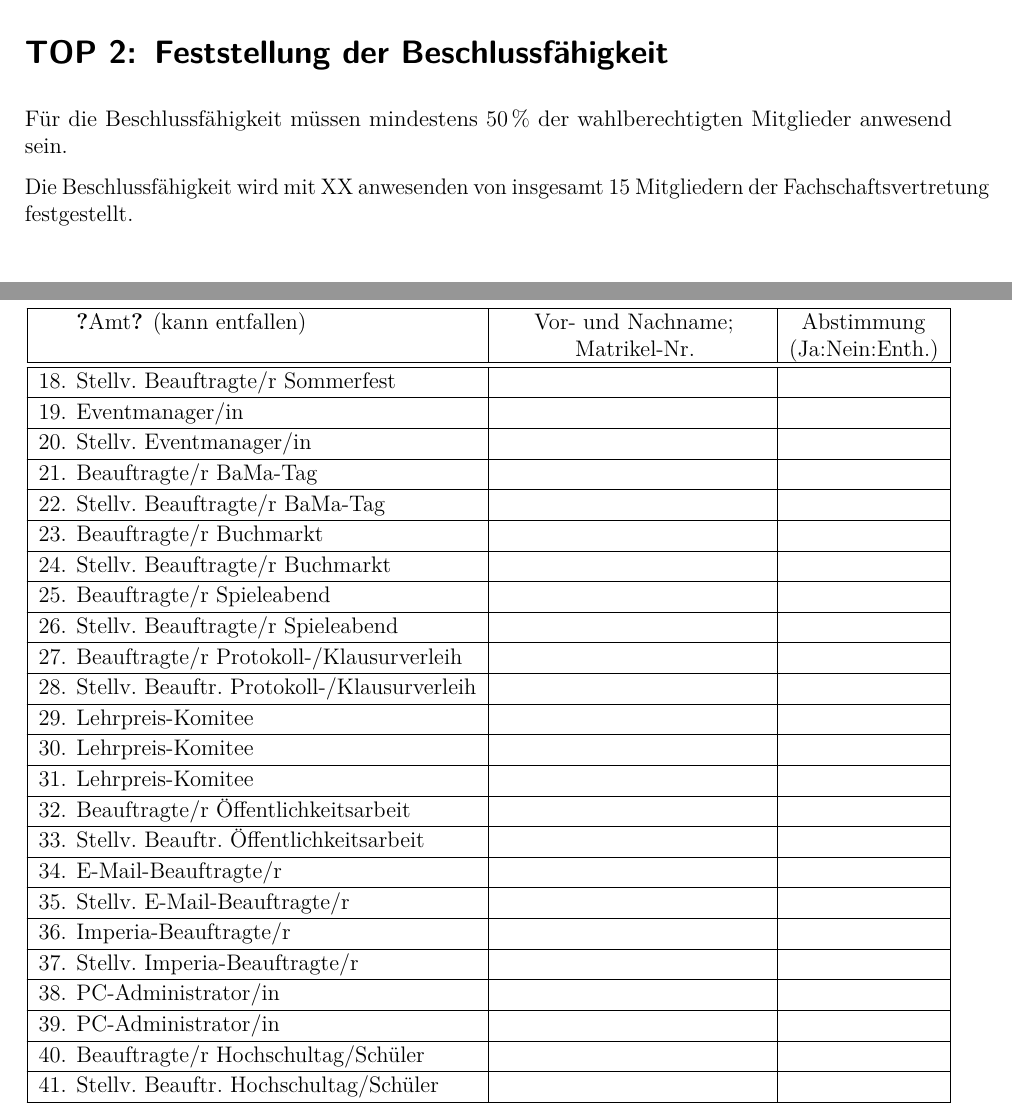
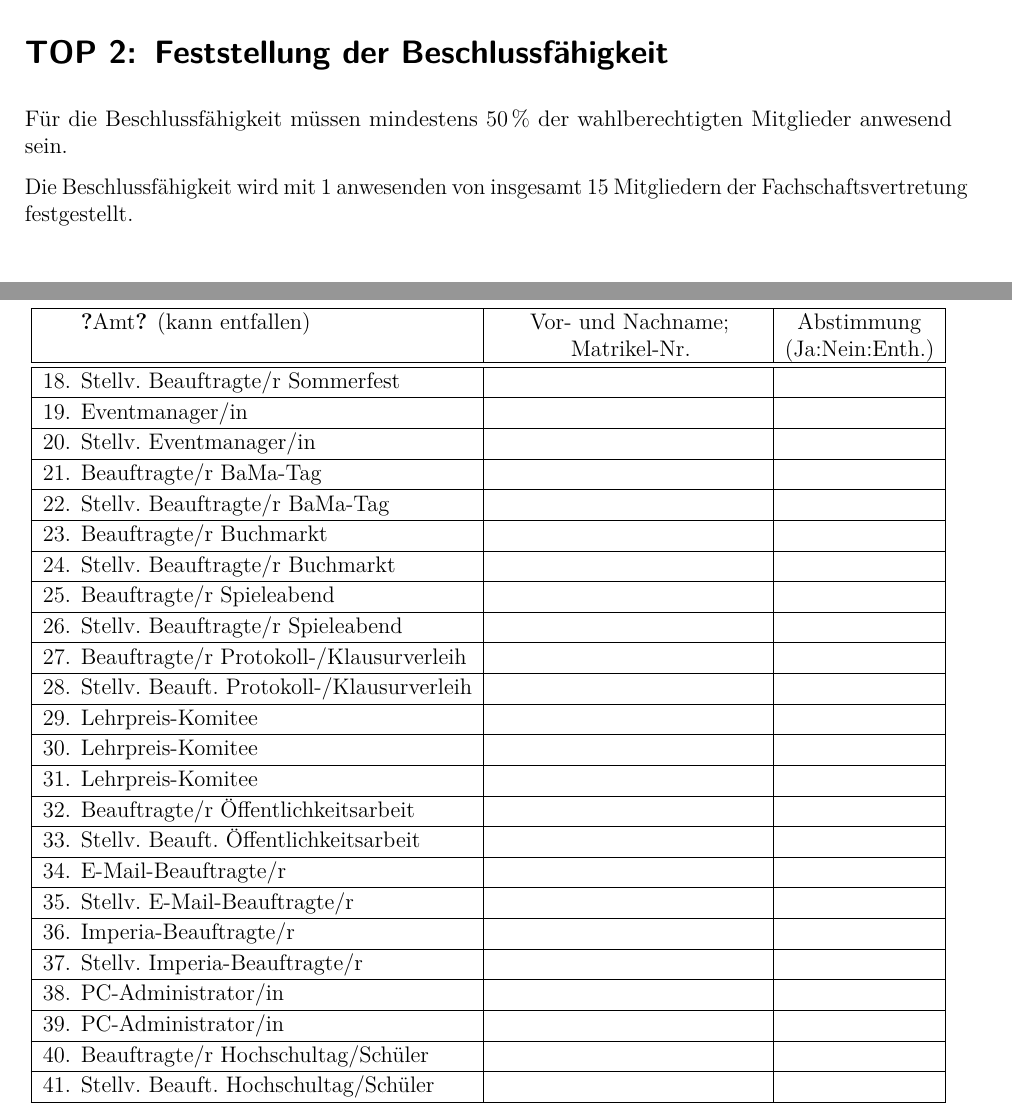
Before and after one commit to Socob/sitzung-protokolle, a LaTeX document (yyyy-mm-dd_protokoll_konstituierende_sitzung.tex, which reads fsphys-protokoll.cls): two parts of pages 2 and 3 of 4, joined at a grey line, cut so that both start at the same text. Compiled offline with pdfLaTeX.

Commit message:
Nummerierung/Zählung (weiter) automatisieren

```diff
--- a/fsphys-protokoll.cls
+++ b/fsphys-protokoll.cls
@@ -237,8 +236,6 @@
 		\newcommand*{\protokollformatteddate}{\DTMusedate{protokolldate}}}
 		{\newcommand*{\protokollformatteddate}{\protokolldatum}}%
 }
-% Verarbeitung des Datums am Ende der Präambel, nach Definition durch Nutzer
-\AtEndPreamble{\protokollsetformatteddate}
 % Verarbeiten von Teilnehmerlisten
 \newcounter{protokollcounter}
 \newcommand*{\protokoll@parse}[1]{\@for\@tempa:=#1\do{\stepcounter{protokollcounter}}}
--- a/yyyy-mm-dd_protokoll_konstituierende_sitzung.tex
+++ b/yyyy-mm-dd_protokoll_konstituierende_sitzung.tex
@@ -24,12 +24,14 @@
 \section{Feststellung der Beschlussfähigkeit}
 Für die Beschlussfähigkeit müssen mindestens \SI{50}{\percent} der wahlberechtigten Mitglieder anwesend sein.
 
-Die Beschlussfähigkeit wird mit XX anwesenden von insgesamt 15~Mitgliedern der Fachschaftsvertretung festgestellt.
+Die Beschlussfähigkeit wird mit {\protokollanzahlanwesend} anwesenden von insgesamt 15~Mitgliedern der Fachschaftsvertretung festgestellt.
 
 \section{Feststellung der Tagesordnung}
 Festgestellt wie vorgestellt.
 
 \section{Wahl des neuen Fachschaftsrats}
+\newcounter{fsr}
+\newcommand*{\fsrnum}{\stepcounter{fsr}\arabic{fsr}.}
 \begin{longtable}{| r @{ } l | l | c |}
 	\hline
 	& "Amt" (kann entfallen)
@@ -89,75 +91,75 @@ Festgestellt wie vorgestellt.
 		& &
 	\\ \hline
-	18. & Stellv.\ Beauftragte/r Sommerfest
+	\fsrnum & Stellv.\ Beauftragte/r Sommerfest
 		& &
 	\\ \hline
-	19. & Eventmanager/in
+	\fsrnum & Eventmanager/in
 		& &
 	\\ \hline
-	20. & Stellv.\ Eventmanager/in
+	\fsrnum & Stellv.\ Eventmanager/in
 		& &
 	\\ \hline
-	21. & Beauftragte/r BaMa-Tag
+	\fsrnum & Beauftragte/r BaMa-Tag
 		& &
 	\\ \hline
-	22. & Stellv.\ Beauftragte/r BaMa-Tag
+	\fsrnum & Stellv.\ Beauftragte/r BaMa-Tag
 		& &
 	\\ \hline
-	23. & Beauftragte/r Buchmarkt
+	\fsrnum & Beauftragte/r Buchmarkt
 		& &
 	\\ \hline
-	24. & Stellv.\ Beauftragte/r Buchmarkt
+	\fsrnum & Stellv.\ Beauftragte/r Buchmarkt
 		& &
 	\\ \hline
-	25. & Beauftragte/r Spieleabend
+	\fsrnum & Beauftragte/r Spieleabend
 		& &
 	\\ \hline
-	26. & Stellv.\ Beauftragte/r Spieleabend
+	\fsrnum & Stellv.\ Beauftragte/r Spieleabend
 		& &
 	\\ \hline
-	27. & Beauftragte/r Protokoll-/Klausurverleih
+	\fsrnum & Beauftragte/r Protokoll-/Klausurverleih
 		& &
 	\\ \hline
-	28. & Stellv.\ Beauftr.\ Protokoll-/Klausurverleih
+	\fsrnum & Stellv.\ Beauft.\ Protokoll-/Klausurverleih
 		& &
 	\\ \hline
-	29. & Lehrpreis-Komitee
+	\fsrnum & Lehrpreis-Komitee
 		& &
 	\\ \hline
-	30. & Lehrpreis-Komitee
+	\fsrnum & Lehrpreis-Komitee
 		& &
 	\\ \hline
-	31. & Lehrpreis-Komitee
+	\fsrnum & Lehrpreis-Komitee
 		& &
 	\\ \hline
-	32. & Beauftragte/r Öffentlichkeitsarbeit
+	\fsrnum & Beauftragte/r Öffentlichkeitsarbeit
 		& &
 	\\ \hline
-	33. & Stellv.\ Beauftr.\ Öffentlichkeitsarbeit
+	\fsrnum & Stellv.\ Beauft.\ Öffentlichkeitsarbeit
 		& &
 	\\ \hline
-	34. & E-Mail-Beauftragte/r
+	\fsrnum & E-Mail-Beauftragte/r
 		& &
 	\\ \hline
-	35. & Stellv.\ E-Mail-Beauftragte/r
+	\fsrnum & Stellv.\ E-Mail-Beauftragte/r
 		& &
 	\\ \hline
-	36. & Imperia-Beauftragte/r
+	\fsrnum & Imperia-Beauftragte/r
 		& &
 	\\ \hline
-	37. & Stellv.\ Imperia-Beauftragte/r
+	\fsrnum & Stellv.\ Imperia-Beauftragte/r
 		& &
 	\\ \hline
-	38. & PC-Administrator/in
+	\fsrnum & PC-Administrator/in
 		& &
 	\\ \hline
-	39. & PC-Administrator/in
+	\fsrnum & PC-Administrator/in
 		& &
 	\\ \hline
-	40. & Beauftragte/r Hochschultag/Schüler
+	\fsrnum & Beauftragte/r Hochschultag/Schüler
 		& &
 	\\ \hline
-	41. & Stellv.\ Beauftr.\ Hochschultag/Schüler
+	\fsrnum & Stellv.\ Beauft.\ Hochschultag/Schüler
 		& &
 	\\ \hline
 \end{longtable}
```
Also changed, not shown: yyyy-mm-dd_protokoll.tex (+2 -2 lines), fsphys-protokoll.cls (21 more changed lines), yyyy-mm-dd_protokoll_konstituierende_sitzung.tex (75 more changed lines).
